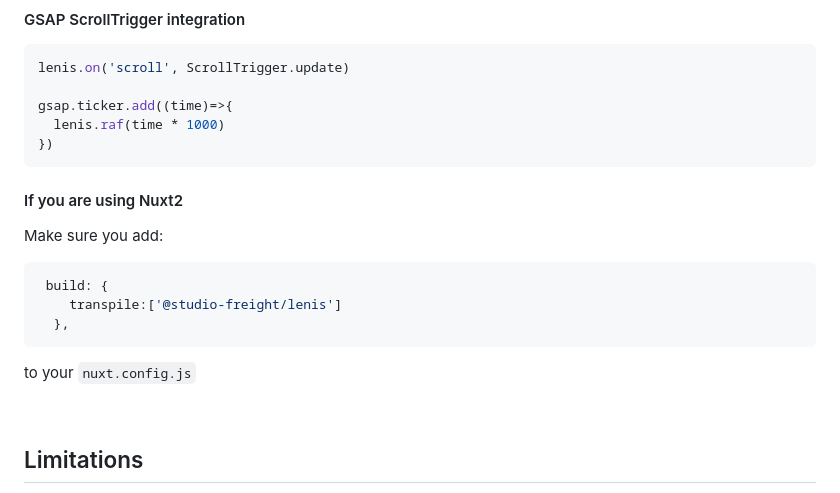
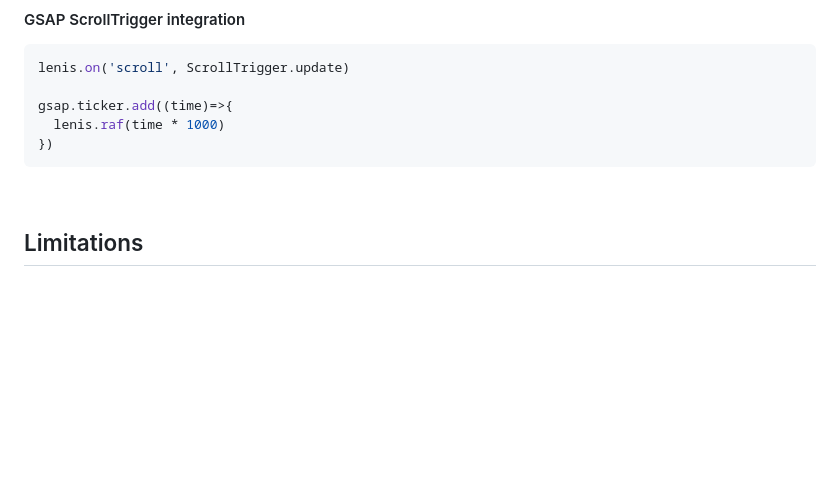
Before and after one commit to darkroomengineering/lenis, a Markdown page: README.md, the part around the change. Rendered like a GitHub page; blank space fills up the shorter version.

Commit message:
remove unneeded transpilation indications

````diff
--- a/README.md
+++ b/README.md
@@ -185,15 +185,6 @@ gsap.ticker.add((time)=>{
 })
 ```
 
-#### If you are using Nuxt2
-Make sure you add:
-```js
- build: {
-    transpile:['@studio-freight/lenis']
-  },
-```
-to your `nuxt.config.js`
-
 <br>
 
 ## Limitations
````
